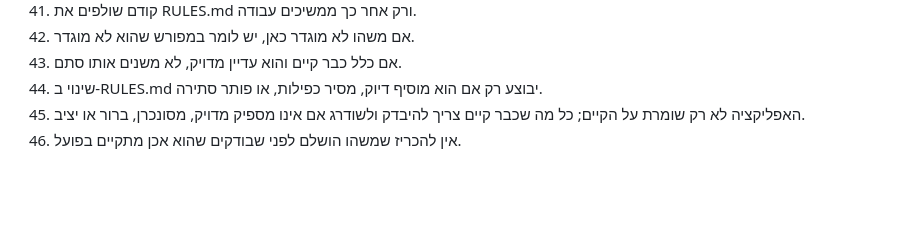
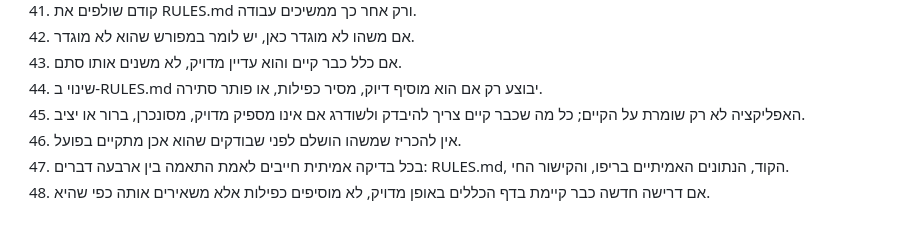
Before and after one commit to yanivmizrachiy/model2, a Markdown page: RULES.md, the part around the change. Rendered like a GitHub page; blank space fills up the shorter version.

Commit message:
Add explicit sync verification rule

```diff
--- a/RULES.md
+++ b/RULES.md
@@ -63,3 +63,5 @@
 44. שינוי ב-RULES.md יבוצע רק אם הוא מוסיף דיוק, מסיר כפילות, או פותר סתירה.
 45. האפליקציה לא רק שומרת על הקיים; כל מה שכבר קיים צריך להיבדק ולשודרג אם אינו מספיק מדויק, מסונכרן, ברור או יציב.
 46. אין להכריז שמשהו הושלם לפני שבודקים שהוא אכן מתקיים בפועל.
+47. בכל בדיקה אמיתית חייבים לאמת התאמה בין ארבעה דברים: RULES.md, הקוד, הנתונים האמיתיים בריפו, והקישור החי.
+48. אם דרישה חדשה כבר קיימת בדף הכללים באופן מדויק, לא מוסיפים כפילות אלא משאירים אותה כפי שהיא.
```
